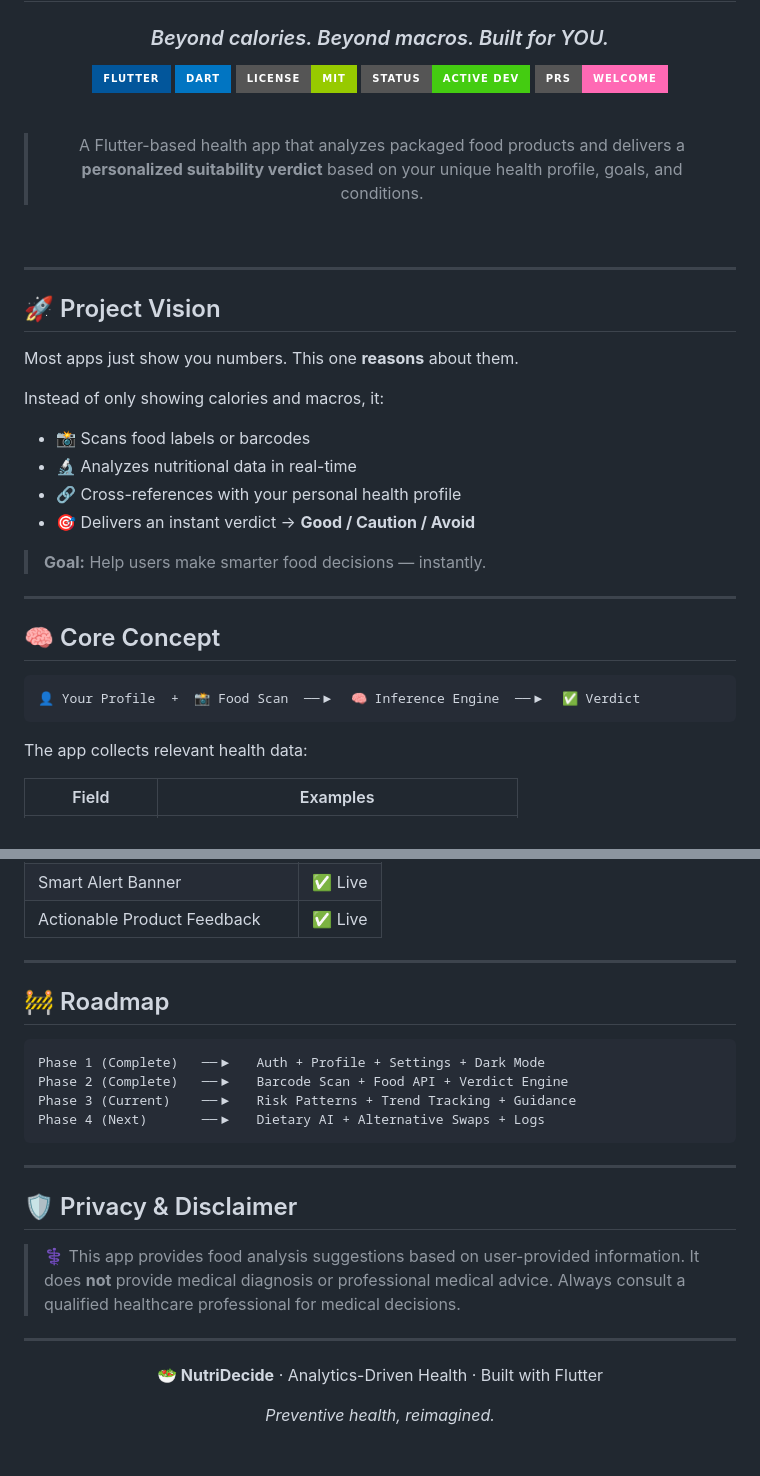
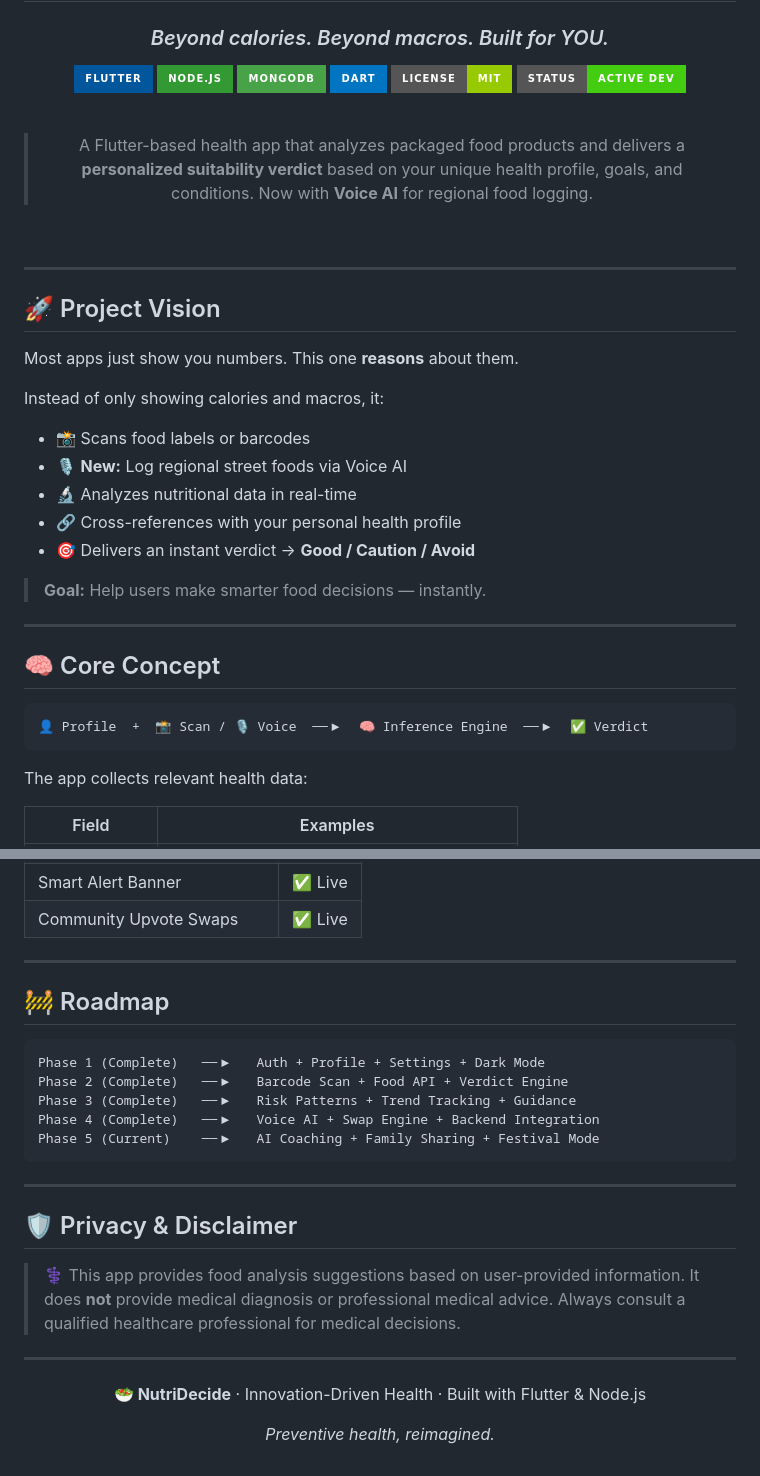
Before and after one commit to abhi-jithb/NutriDecide, a Markdown page: README.md, 2 parts joined by grey strips. Drawn GitHub-style; badges without logos.

````diff
--- a/README.md
+++ b/README.md
@@ -5,14 +5,15 @@
 ### *Beyond calories. Beyond macros. Built for YOU.*
 
 [![Flutter](https://img.shields.io/badge/Flutter-02569B?style=for-the-badge&logo=flutter&logoColor=white)](https://flutter.dev)
+[![Node.js](https://img.shields.io/badge/Node.js-339933?style=for-the-badge&logo=nodedotjs&logoColor=white)](https://nodejs.org)
+[![MongoDB](https://img.shields.io/badge/MongoDB-47A248?style=for-the-badge&logo=mongodb&logoColor=white)](https://www.mongodb.com)
 [![Dart](https://img.shields.io/badge/Dart-0175C2?style=for-the-badge&logo=dart&logoColor=white)](https://dart.dev)
 [![License](https://img.shields.io/badge/License-MIT-green?style=for-the-badge)](LICENSE)
 [![Status](https://img.shields.io/badge/Status-Active%20Dev-brightgreen?style=for-the-badge)]()
-[![PRs Welcome](https://img.shields.io/badge/PRs-Welcome-ff69b4?style=for-the-badge)](CONTRIBUTING.md)
 
 <br/>
 
-> A Flutter-based health app that analyzes packaged food products and delivers a **personalized suitability verdict** based on your unique health profile, goals, and conditions.
+> A Flutter-based health app that analyzes packaged food products and delivers a **personalized suitability verdict** based on your unique health profile, goals, and conditions. Now with **Voice AI** for regional food logging.
 
 <br/>
 
@@ -27,6 +28,7 @@ Most apps just show you numbers. This one **reasons** about them.
 Instead of only showing calories and macros, it:
 
 - 📸 Scans food labels or barcodes
+- 🎙️ **New:** Log regional street foods via Voice AI
 - 🔬 Analyzes nutritional data in real-time
 - 🔗 Cross-references with your personal health profile
 - 🎯 Delivers an instant verdict → **Good / Caution / Avoid**
@@ -38,7 +40,7 @@ Instead of only showing calories and macros, it:
 ## 🧠 Core Concept
 
 ```
-👤 Your Profile  +  📸 Food Scan  ──▶  🧠 Inference Engine  ──▶  ✅ Verdict
+👤 Profile  +  📸 Scan / 🎙️ Voice  ──▶  🧠 Inference Engine  ──▶  ✅ Verdict
 ```
 
 The app collects relevant health data:
@@ -157,5 +149,5 @@ A detailed breakdown of the codebase and its responsibilities:
 | Smart Alert Banner | ✅ Live |
-| Actionable Product Feedback | ✅ Live |
+| Community Upvote Swaps | ✅ Live |
 
 ---
 
@@ -164,8 +156,9 @@ A detailed breakdown of the codebase and its responsibilities:
 ```
 Phase 1 (Complete)   ──▶   Auth + Profile + Settings + Dark Mode
 Phase 2 (Complete)   ──▶   Barcode Scan + Food API + Verdict Engine
-Phase 3 (Current)    ──▶   Risk Patterns + Trend Tracking + Guidance
-Phase 4 (Next)       ──▶   Dietary AI + Alternative Swaps + Logs
+Phase 3 (Complete)   ──▶   Risk Patterns + Trend Tracking + Guidance
+Phase 4 (Complete)   ──▶   Voice AI + Swap Engine + Backend Integration
+Phase 5 (Current)    ──▶   AI Coaching + Family Sharing + Festival Mode
 ```
 
 ---
@@ -180,7 +173,7 @@ Phase 4 (Next)       ──▶   Dietary AI + Alternative Swaps + Logs
 
 <div align="center">
 
-**🥗 NutriDecide** · Analytics-Driven Health · Built with Flutter
+**🥗 NutriDecide** · Innovation-Driven Health · Built with Flutter & Node.js
 
 *Preventive health, reimagined.*
 
````
Also changed, not shown: other parts of README.md (+41 -51 lines), LEARN.md (+33 -28 lines).
